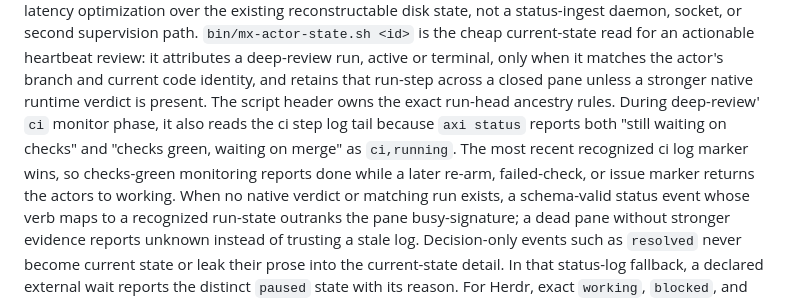
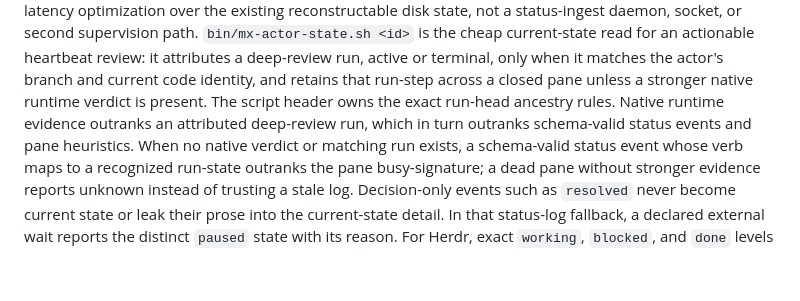
Before and after one commit to KashyapTan/Multplx, a Markdown page: docs/architecture.md, the part around the change. GitHub-like rendering; blank space fills up the shorter version.

Commit message:
fix: deep-review review round 3

```diff
--- a/docs/architecture.md
+++ b/docs/architecture.md
@@ -48,8 +48,7 @@ Missing, stale, disabled, or undeliverable nudges are silent, and the durable ev
 This is a latency optimization over the existing reconstructable disk state, not a status-ingest daemon, socket, or second supervision path.
 `bin/mx-actor-state.sh <id>` is the cheap current-state read for an actionable heartbeat review: it attributes a deep-review run, active or terminal, only when it matches the actor's branch and current code identity, and retains that run-step across a closed pane unless a stronger native runtime verdict is present.
 The script header owns the exact run-head ancestry rules.
-During deep-review' `ci` monitor phase, it also reads the ci step log tail because `axi status` reports both "still waiting on checks" and "checks green, waiting on merge" as `ci,running`.
-The most recent recognized ci log marker wins, so checks-green monitoring reports done while a later re-arm, failed-check, or issue marker returns the actors to working.
+Native runtime evidence outranks an attributed deep-review run, which in turn outranks schema-valid status events and pane heuristics.
 When no native verdict or matching run exists, a schema-valid status event whose verb maps to a recognized run-state outranks the pane busy-signature; a dead pane without stronger evidence reports unknown instead of trusting a stale log.
 Decision-only events such as `resolved` never become current state or leak their prose into the current-state detail.
 In that status-log fallback, a declared external wait reports the distinct `paused` state with its reason.
```
Also changed, not shown: docs/configuration.md (+2 -2 lines).
